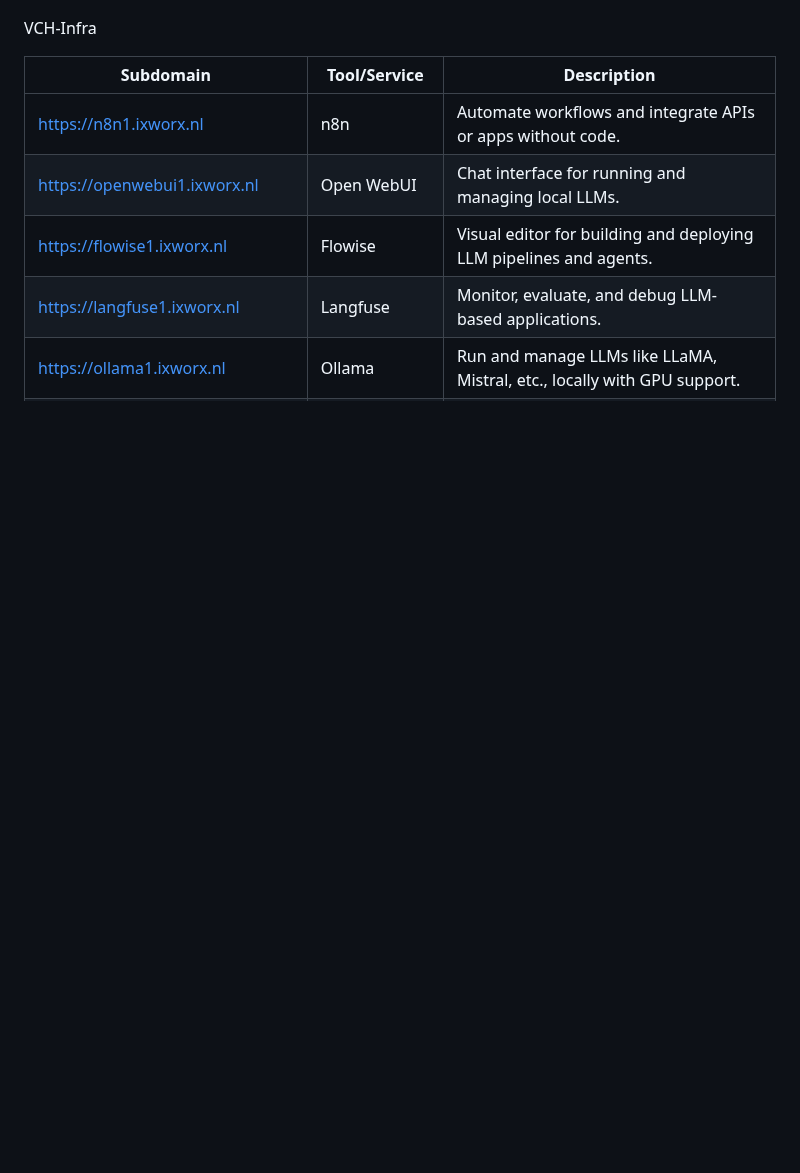
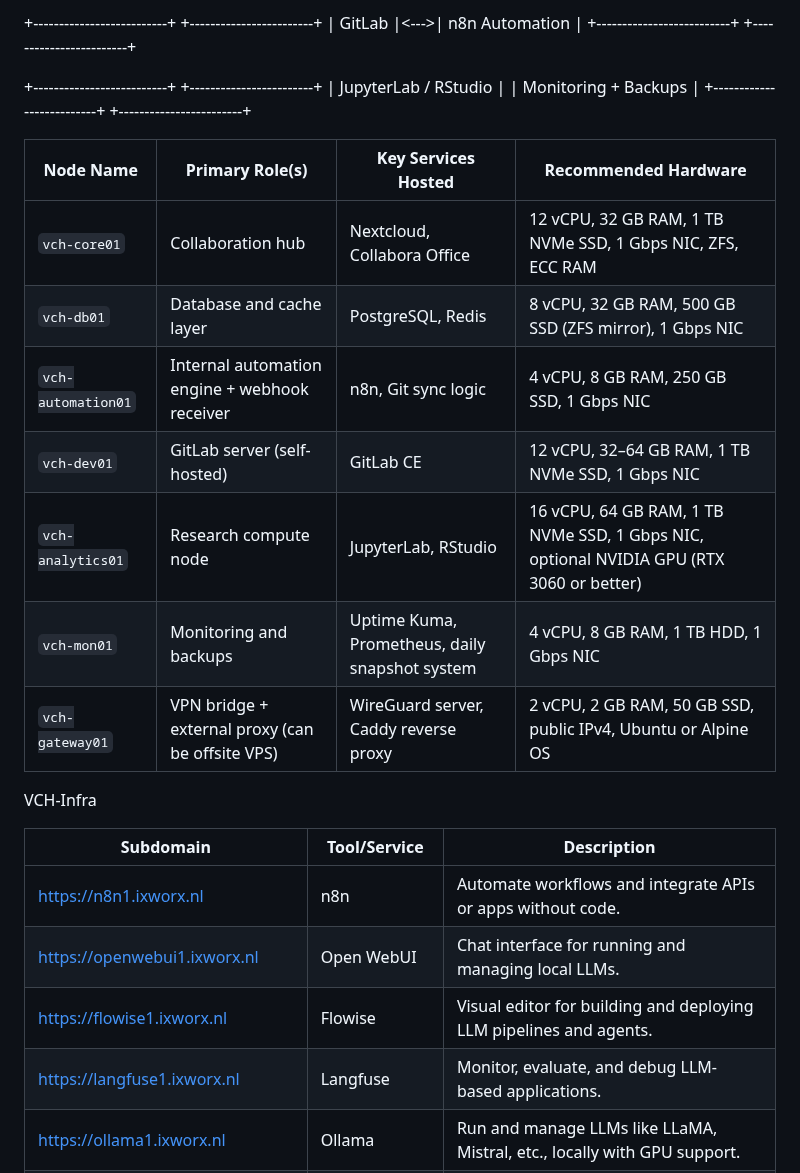
Before and after one commit to Value-Chain-Hackers/VCH-Infra, a Markdown page: README.md, the part around one of its changes. Rendered like a GitHub page; blank space fills up the shorter version.

```diff
--- a/README.md
+++ b/README.md
@@ -474,3 +497,20 @@ flowchart TD
++--------------------------+     +------------------------+
+|        GitLab            |<--->|    n8n Automation      |
++--------------------------+     +------------------------+
+
++--------------------------+     +------------------------+
+| JupyterLab / RStudio     |     | Monitoring + Backups   |
++--------------------------+     +------------------------+
+
+| **Node Name**      | **Primary Role(s)**                              | **Key Services Hosted**                        | **Recommended Hardware**                                                                |
+| ------------------ | ------------------------------------------------ | ---------------------------------------------- | --------------------------------------------------------------------------------------- |
+| `vch-core01`       | Collaboration hub                                | Nextcloud, Collabora Office                    | 12 vCPU, 32 GB RAM, 1 TB NVMe SSD, 1 Gbps NIC, ZFS, ECC RAM                             |
+| `vch-db01`         | Database and cache layer                         | PostgreSQL, Redis                              | 8 vCPU, 32 GB RAM, 500 GB SSD (ZFS mirror), 1 Gbps NIC                                  |
+| `vch-automation01` | Internal automation engine + webhook receiver    | n8n, Git sync logic                            | 4 vCPU, 8 GB RAM, 250 GB SSD, 1 Gbps NIC                                                |
+| `vch-dev01`        | GitLab server (self-hosted)                      | GitLab CE                                      | 12 vCPU, 32–64 GB RAM, 1 TB NVMe SSD, 1 Gbps NIC                                        |
+| `vch-analytics01`  | Research compute node                            | JupyterLab, RStudio                            | 16 vCPU, 64 GB RAM, 1 TB NVMe SSD, 1 Gbps NIC, optional NVIDIA GPU (RTX 3060 or better) |
+| `vch-mon01`        | Monitoring and backups                           | Uptime Kuma, Prometheus, daily snapshot system | 4 vCPU, 8 GB RAM, 1 TB HDD, 1 Gbps NIC                                                  |
+| `vch-gateway01`    | VPN bridge + external proxy (can be offsite VPS) | WireGuard server, Caddy reverse proxy          | 2 vCPU, 2 GB RAM, 50 GB SSD, public IPv4, Ubuntu or Alpine OS                           |
 
 
 VCH-Infra
```
Also changed, not shown: other parts of README.md (+23 -0 lines).
